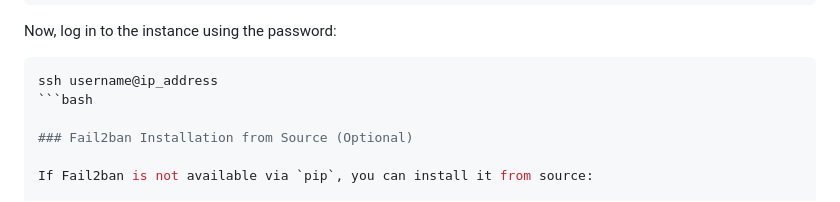
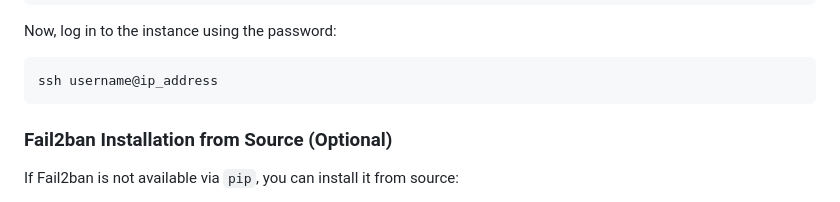
Before and after one commit to lightmnd/ial-cs-pw-2024, a Markdown page: README.md, the part around the change printed below. Rendered like a GitHub page.

````diff
--- a/README.md
+++ b/README.md
@@ -382,7 +382,7 @@ sudo service ssh restart
 Now, log in to the instance using the password:
 ```bash
 ssh username@ip_address
-```bash
+```
 
 ### Fail2ban Installation from Source (Optional)
 
````
Also changed, not shown: other parts of README.md (+1 -0 lines).
